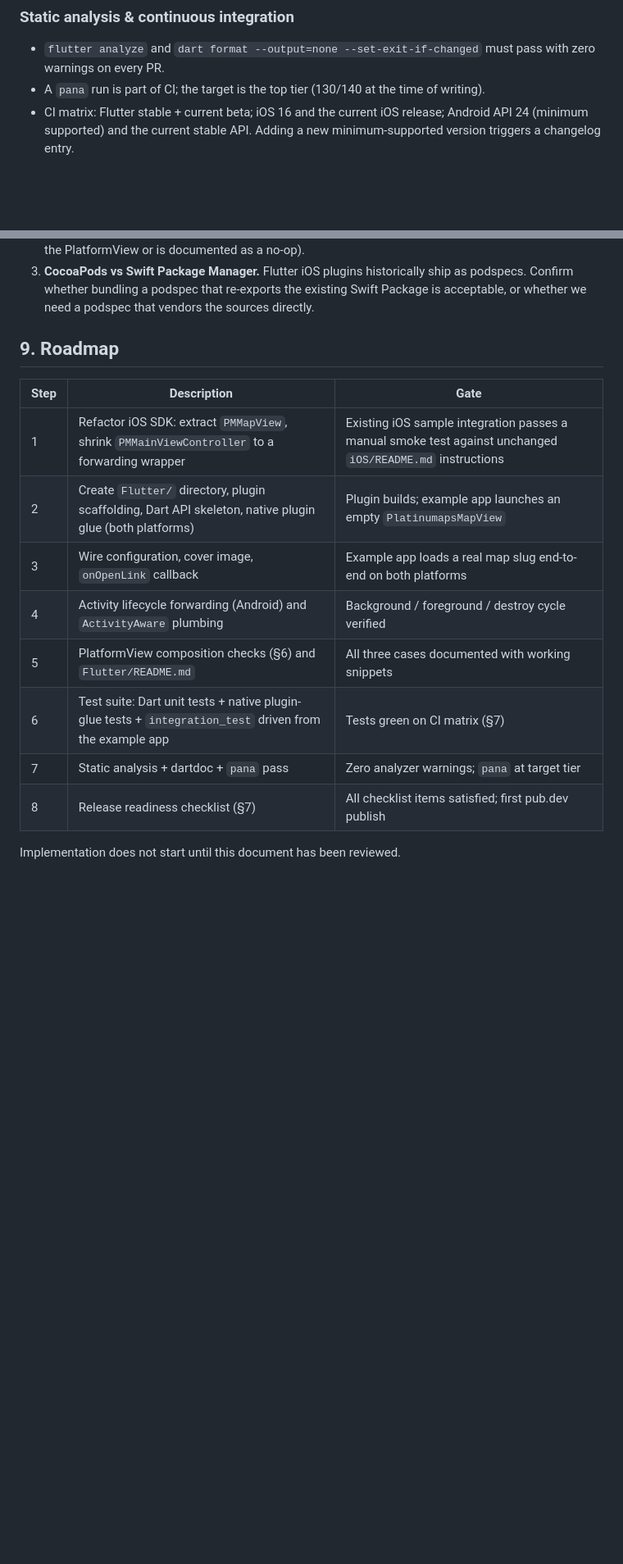
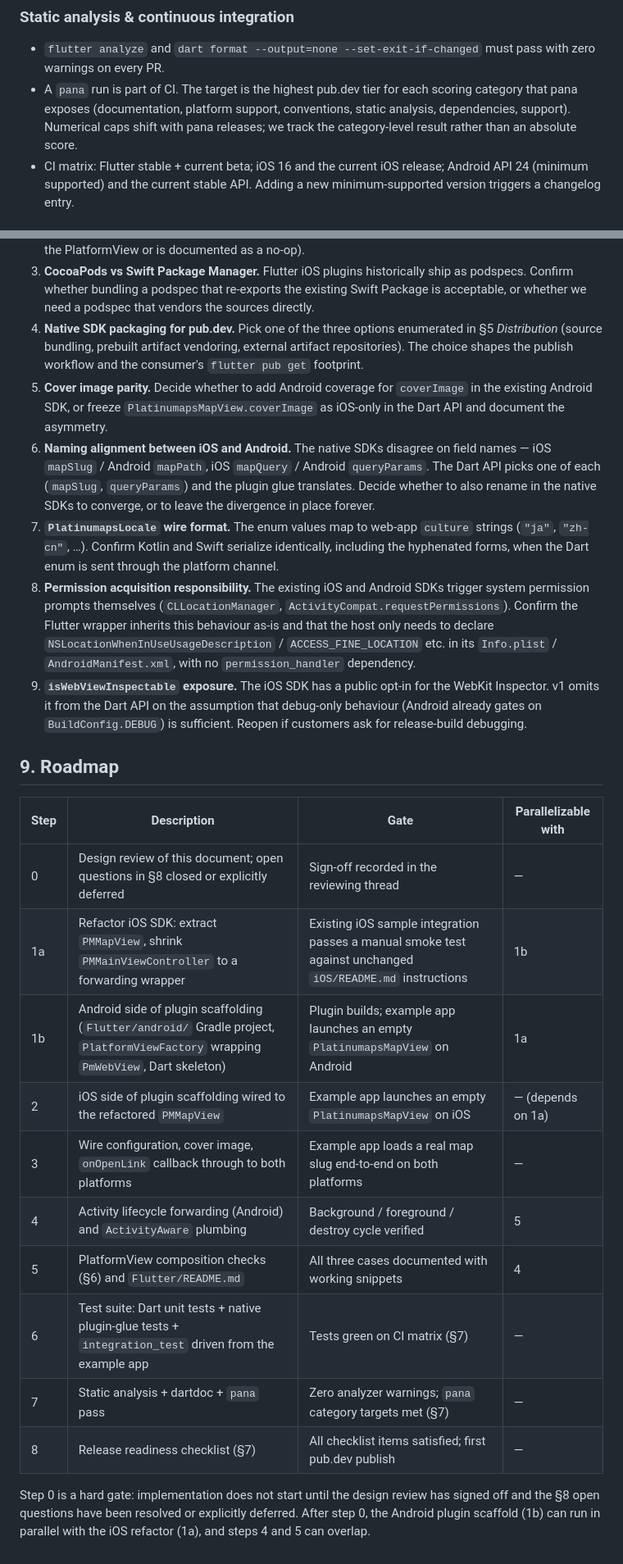
Before and after one commit to boldright/platinumaps-sdk, a Markdown page: Flutter/DESIGN.md, 2 parts joined by grey strips. Shown at 82% size. Rendered like a GitHub page; blank space fills up the shorter version.

```diff
--- a/Flutter/DESIGN.md
+++ b/Flutter/DESIGN.md
@@ -420,8 +475,11 @@ host for `integration_test`. It must:
 
 - `flutter analyze` and `dart format --output=none
   --set-exit-if-changed` must pass with zero warnings on every PR.
-- A `pana` run is part of CI; the target is the top tier (130/140 at
-  the time of writing).
+- A `pana` run is part of CI. The target is the highest pub.dev tier
+  for each scoring category that pana exposes (documentation,
+  platform support, conventions, static analysis, dependencies,
+  support). Numerical caps shift with pana releases; we track the
+  category-level result rather than an absolute score.
 - CI matrix: Flutter stable + current beta; iOS 16 and the current
   iOS release; Android API 24 (minimum supported) and the current
   stable API. Adding a new minimum-supported version triggers a
@@ -481,18 +539,55 @@ introduce breaking changes with a clear CHANGELOG entry.
    historically ship as podspecs. Confirm whether bundling a podspec
    that re-exports the existing Swift Package is acceptable, or
    whether we need a podspec that vendors the sources directly.
+4. **Native SDK packaging for pub.dev.** Pick one of the three
+   options enumerated in §5 *Distribution* (source bundling, prebuilt
+   artifact vendoring, external artifact repositories). The choice
+   shapes the publish workflow and the consumer's `flutter pub get`
+   footprint.
+5. **Cover image parity.** Decide whether to add Android coverage
+   for `coverImage` in the existing Android SDK, or freeze
+   `PlatinumapsMapView.coverImage` as iOS-only in the Dart API and
+   document the asymmetry.
+6. **Naming alignment between iOS and Android.** The native SDKs
+   disagree on field names — iOS `mapSlug` / Android `mapPath`, iOS
+   `mapQuery` / Android `queryParams`. The Dart API picks one of each
+   (`mapSlug`, `queryParams`) and the plugin glue translates. Decide
+   whether to also rename in the native SDKs to converge, or to leave
+   the divergence in place forever.
+7. **`PlatinumapsLocale` wire format.** The enum values map to web-app
+   `culture` strings (`"ja"`, `"zh-cn"`, …). Confirm Kotlin and Swift
+   serialize identically, including the hyphenated forms, when the
+   Dart enum is sent through the platform channel.
+8. **Permission acquisition responsibility.** The existing iOS and
+   Android SDKs trigger system permission prompts themselves
+   (`CLLocationManager`, `ActivityCompat.requestPermissions`).
+   Confirm the Flutter wrapper inherits this behaviour as-is and that
+   the host only needs to declare `NSLocationWhenInUseUsageDescription`
+   / `ACCESS_FINE_LOCATION` etc. in its `Info.plist` /
+   `AndroidManifest.xml`, with no `permission_handler` dependency.
+9. **`isWebViewInspectable` exposure.** The iOS SDK has a public
+   opt-in for the WebKit Inspector. v1 omits it from the Dart API on
+   the assumption that debug-only behaviour (Android already gates on
+   `BuildConfig.DEBUG`) is sufficient. Reopen if customers ask for
+   release-build debugging.
 
 ## 9. Roadmap
 
-| Step | Description | Gate |
-|------|-------------|------|
-| 1 | Refactor iOS SDK: extract `PMMapView`, shrink `PMMainViewController` to a forwarding wrapper | Existing iOS sample integration passes a manual smoke test against unchanged `iOS/README.md` instructions |
-| 2 | Create `Flutter/` directory, plugin scaffolding, Dart API skeleton, native plugin glue (both platforms) | Plugin builds; example app launches an empty `PlatinumapsMapView` |
-| 3 | Wire configuration, cover image, `onOpenLink` callback | Example app loads a real map slug end-to-end on both platforms |
-| 4 | Activity lifecycle forwarding (Android) and `ActivityAware` plumbing | Background / foreground / destroy cycle verified |
-| 5 | PlatformView composition checks (§6) and `Flutter/README.md` | All three cases documented with working snippets |
-| 6 | Test suite: Dart unit tests + native plugin-glue tests + `integration_test` driven from the example app | Tests green on CI matrix (§7) |
-| 7 | Static analysis + dartdoc + `pana` pass | Zero analyzer warnings; `pana` at target tier |
-| 8 | Release readiness checklist (§7) | All checklist items satisfied; first pub.dev publish |
+| Step | Description | Gate | Parallelizable with |
+|------|-------------|------|---------------------|
+| 0 | Design review of this document; open questions in §8 closed or explicitly deferred | Sign-off recorded in the reviewing thread | — |
+| 1a | Refactor iOS SDK: extract `PMMapView`, shrink `PMMainViewController` to a forwarding wrapper | Existing iOS sample integration passes a manual smoke test against unchanged `iOS/README.md` instructions | 1b |
+| 1b | Android side of plugin scaffolding (`Flutter/android/` Gradle project, `PlatformViewFactory` wrapping `PmWebView`, Dart skeleton) | Plugin builds; example app launches an empty `PlatinumapsMapView` on Android | 1a |
+| 2 | iOS side of plugin scaffolding wired to the refactored `PMMapView` | Example app launches an empty `PlatinumapsMapView` on iOS | — (depends on 1a) |
+| 3 | Wire configuration, cover image, `onOpenLink` callback through to both platforms | Example app loads a real map slug end-to-end on both platforms | — |
+| 4 | Activity lifecycle forwarding (Android) and `ActivityAware` plumbing | Background / foreground / destroy cycle verified | 5 |
+| 5 | PlatformView composition checks (§6) and `Flutter/README.md` | All three cases documented with working snippets | 4 |
+| 6 | Test suite: Dart unit tests + native plugin-glue tests + `integration_test` driven from the example app | Tests green on CI matrix (§7) | — |
+| 7 | Static analysis + dartdoc + `pana` pass | Zero analyzer warnings; `pana` category targets met (§7) | — |
+| 8 | Release readiness checklist (§7) | All checklist items satisfied; first pub.dev publish | — |
 
-Implementation does not start until this document has been reviewed.
+Step 0 is a hard gate: implementation does not start until the design
+review has signed off and the §8 open questions have been resolved or
+explicitly deferred. After step 0, the Android plugin scaffold (1b)
+can run in parallel with the iOS refactor (1a), and steps 4 and 5 can
+overlap.
```
Also changed, not shown: other parts of Flutter/DESIGN.md (+64 -9 lines).
